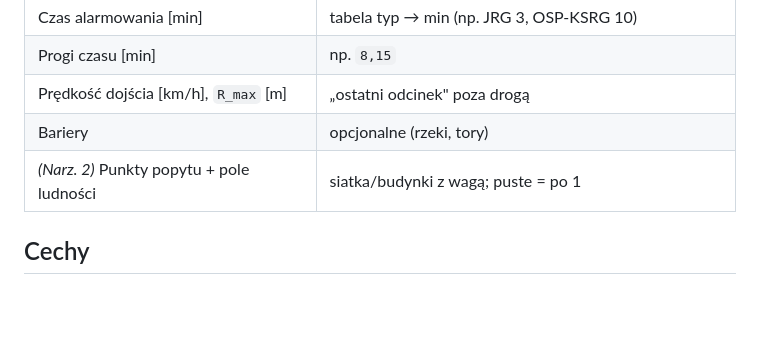
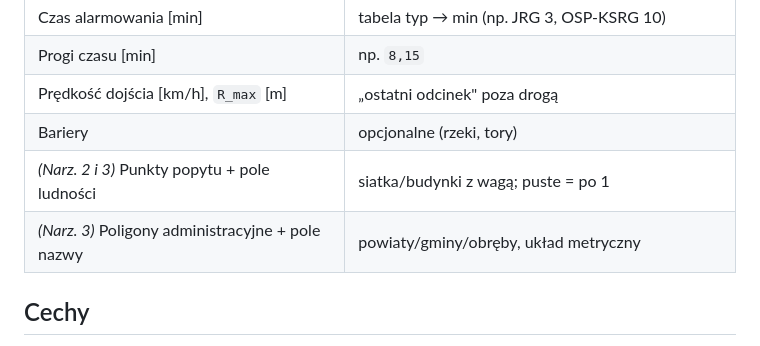
Before and after one commit to Tzargath/azo-osm, a Markdown page: qgis_plugin/azo_izochrony/README.md, the part around one of its changes. Rendered like a GitHub page; blank space fills up the shorter version.

```diff
--- a/qgis_plugin/azo_izochrony/README.md
+++ b/qgis_plugin/azo_izochrony/README.md
@@ -52,7 +76,8 @@ zestawienie %% w logu. Dokładniejsze i tańsze niż liczenie z mapy, odporne na
 | Progi czasu [min] | np. `8,15` |
 | Prędkość dojścia [km/h], `R_max` [m] | „ostatni odcinek" poza drogą |
 | Bariery | opcjonalne (rzeki, tory) |
-| *(Narz. 2)* Punkty popytu + pole ludności | siatka/budynki z wagą; puste = po 1 |
+| *(Narz. 2 i 3)* Punkty popytu + pole ludności | siatka/budynki z wagą; puste = po 1 |
+| *(Narz. 3)* Poligony administracyjne + pole nazwy | powiaty/gminy/obręby, układ metryczny |
 
 ## Cechy
 - **Offline, bez API** — bezpieczne dla danych służbowych.
```
Also changed, not shown: other parts of qgis_plugin/azo_izochrony/README.md (+29 -5 lines), README.md (+22 -1 lines).
